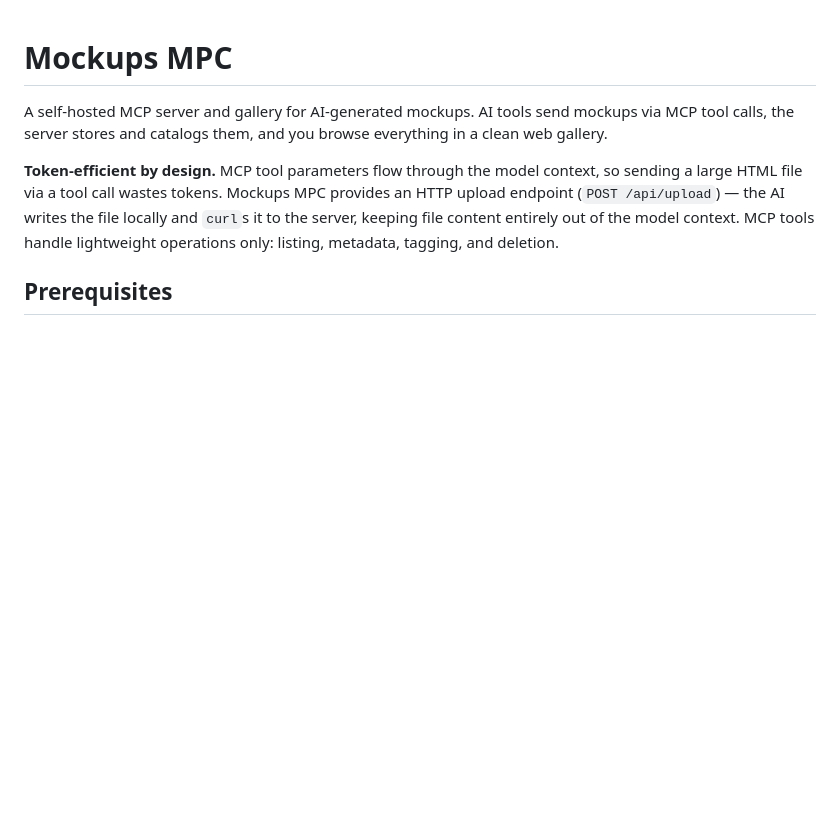
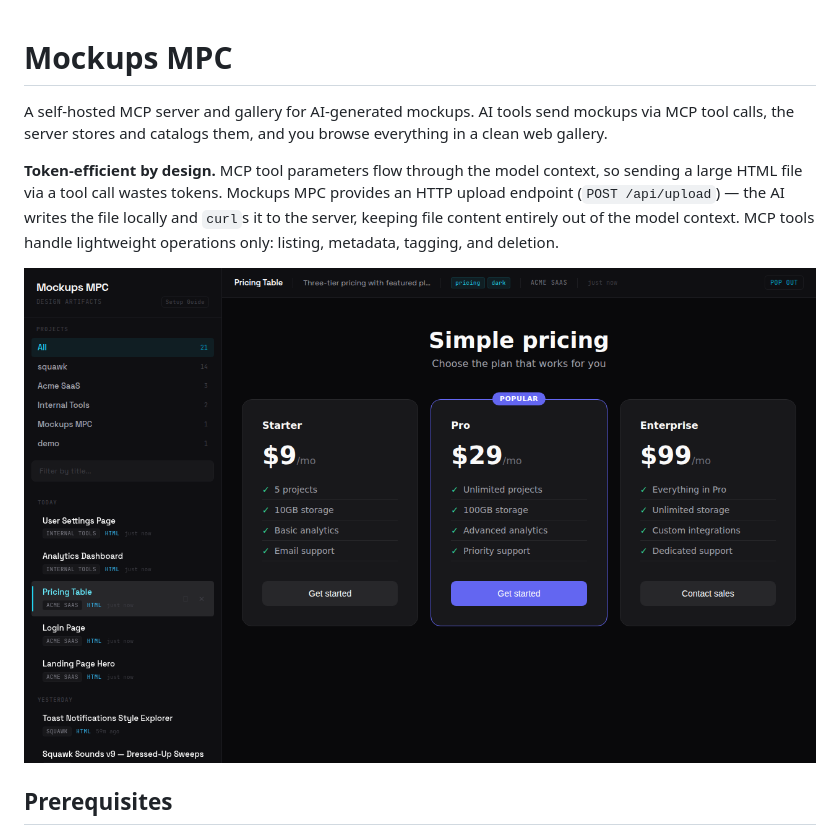
Before and after one commit to kgNatx/mockups-mpc, a Markdown page: README.md, the part around the change. Drawn GitHub-style; pictures changed too: docs/gallery-screenshot.png (added); blank space fills up the shorter version.

```diff
--- a/README.md
+++ b/README.md
@@ -3,6 +3,8 @@
 A self-hosted MCP server and gallery for AI-generated mockups. AI tools send mockups via MCP tool calls, the server stores and catalogs them, and you browse everything in a clean web gallery.
 
 **Token-efficient by design.** MCP tool parameters flow through the model context, so sending a large HTML file via a tool call wastes tokens. Mockups MPC provides an HTTP upload endpoint (`POST /api/upload`) — the AI writes the file locally and `curl`s it to the server, keeping file content entirely out of the model context. MCP tools handle lightweight operations only: listing, metadata, tagging, and deletion.
+
+![Mockups MPC Gallery](docs/gallery-screenshot.png)
 
 ## Prerequisites
 
```
Also changed, not shown: CONTRIBUTING.md (added, +51 -0 lines), 4 other files.
